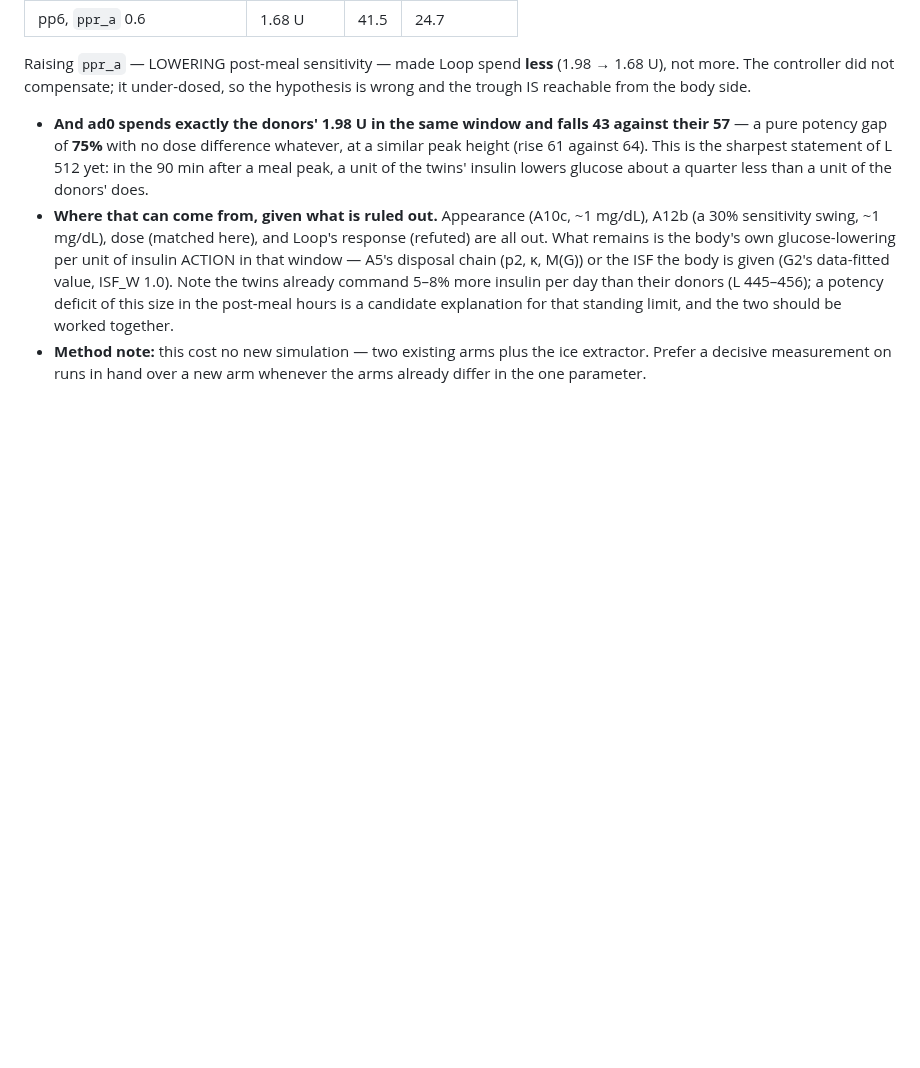
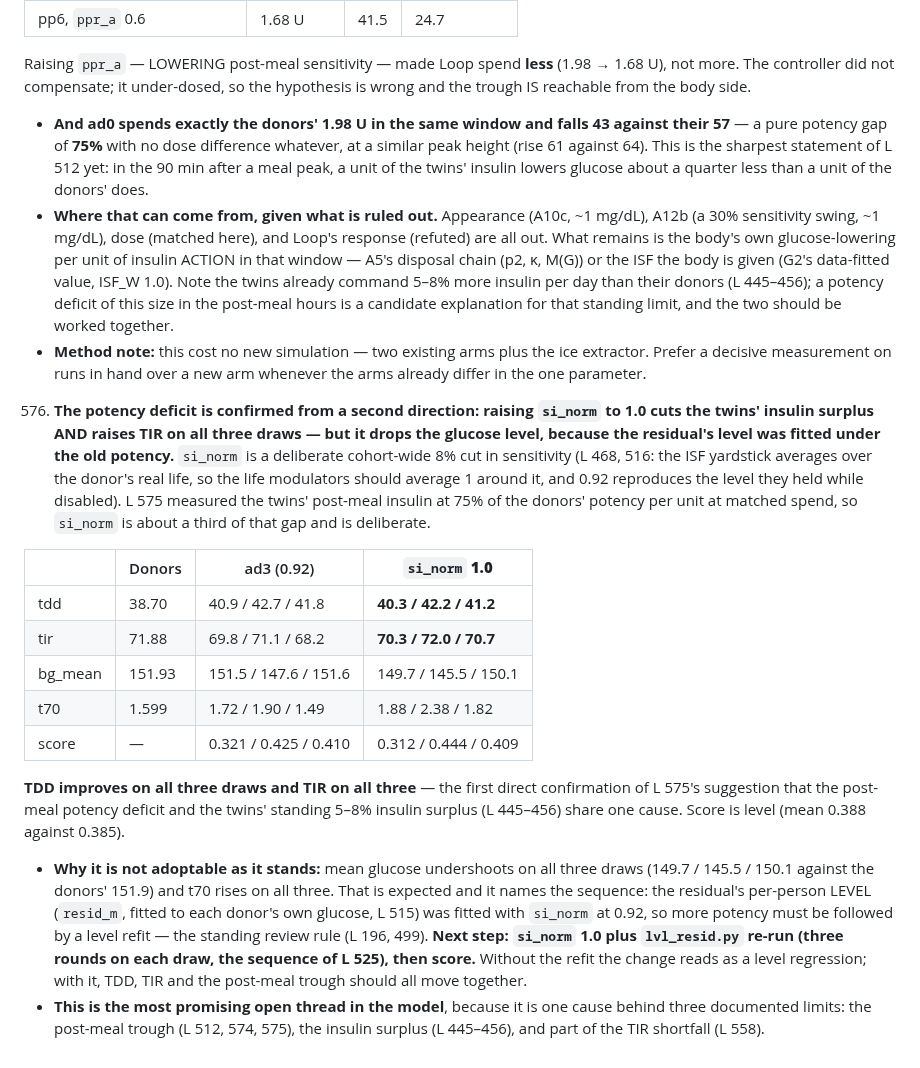
Before and after one commit to loopkitdev/LoopEval, a Markdown page: docs/additive/LESSONS.md, the part around the change. Drawn GitHub-style; blank space fills up the shorter version.

Commit message:
additive: LESSONS 576 - si_norm 1.0 cuts the insulin surplus and raises TIR on all three draws; needs a residual-level refit

```diff
--- a/docs/additive/LESSONS.md
+++ b/docs/additive/LESSONS.md
@@ -1442,3 +1442,29 @@ evidence to the evidence files.
      that standing limit, and the two should be worked together.
    - **Method note:** this cost no new simulation — two existing arms plus the ice extractor. Prefer a decisive
      measurement on runs in hand over a new arm whenever the arms already differ in the one parameter.
+576. **The potency deficit is confirmed from a second direction: raising `si_norm` to 1.0 cuts the twins' insulin
+   surplus AND raises TIR on all three draws — but it drops the glucose level, because the residual's level was fitted
+   under the old potency.** `si_norm` is a deliberate cohort-wide 8% cut in sensitivity (L 468, 516: the ISF yardstick
+   averages over the donor's real life, so the life modulators should average 1 around it, and 0.92 reproduces the
+   level they held while disabled). L 575 measured the twins' post-meal insulin at 75% of the donors' potency per unit
+   at matched spend, so `si_norm` is about a third of that gap and is deliberate.
+
+   | | Donors | ad3 (0.92) | **`si_norm` 1.0** |
+   |---|---|---|---|
+   | tdd | 38.70 | 40.9 / 42.7 / 41.8 | **40.3 / 42.2 / 41.2** |
+   | tir | 71.88 | 69.8 / 71.1 / 68.2 | **70.3 / 72.0 / 70.7** |
+   | bg_mean | 151.93 | 151.5 / 147.6 / 151.6 | 149.7 / 145.5 / 150.1 |
+   | t70 | 1.599 | 1.72 / 1.90 / 1.49 | 1.88 / 2.38 / 1.82 |
+   | score | — | 0.321 / 0.425 / 0.410 | 0.312 / 0.444 / 0.409 |
+
+   **TDD improves on all three draws and TIR on all three** — the first direct confirmation of L 575's suggestion that
+   the post-meal potency deficit and the twins' standing 5–8% insulin surplus (L 445–456) share one cause. Score is
+   level (mean 0.388 against 0.385).
+   - **Why it is not adoptable as it stands:** mean glucose undershoots on all three draws (149.7 / 145.5 / 150.1
+     against the donors' 151.9) and t70 rises on all three. That is expected and it names the sequence: the residual's
+     per-person LEVEL (`resid_m`, fitted to each donor's own glucose, L 515) was fitted with `si_norm` at 0.92, so more
+     potency must be followed by a level refit — the standing review rule (L 196, 499). **Next step: `si_norm` 1.0
+     plus `lvl_resid.py` re-run (three rounds on each draw, the sequence of L 525), then score.** Without the refit
+     the change reads as a level regression; with it, TDD, TIR and the post-meal trough should all move together.
+   - **This is the most promising open thread in the model**, because it is one cause behind three documented limits:
+     the post-meal trough (L 512, 574, 575), the insulin surplus (L 445–456), and part of the TIR shortfall (L 558).
```
Also changed, not shown: docs/agents/additive.md (+4 -0 lines).
